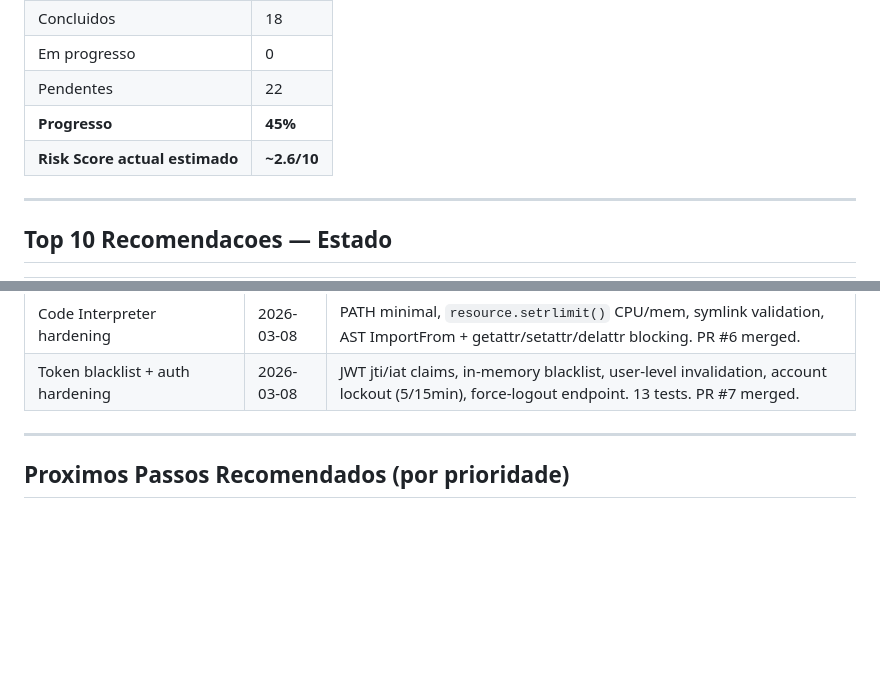
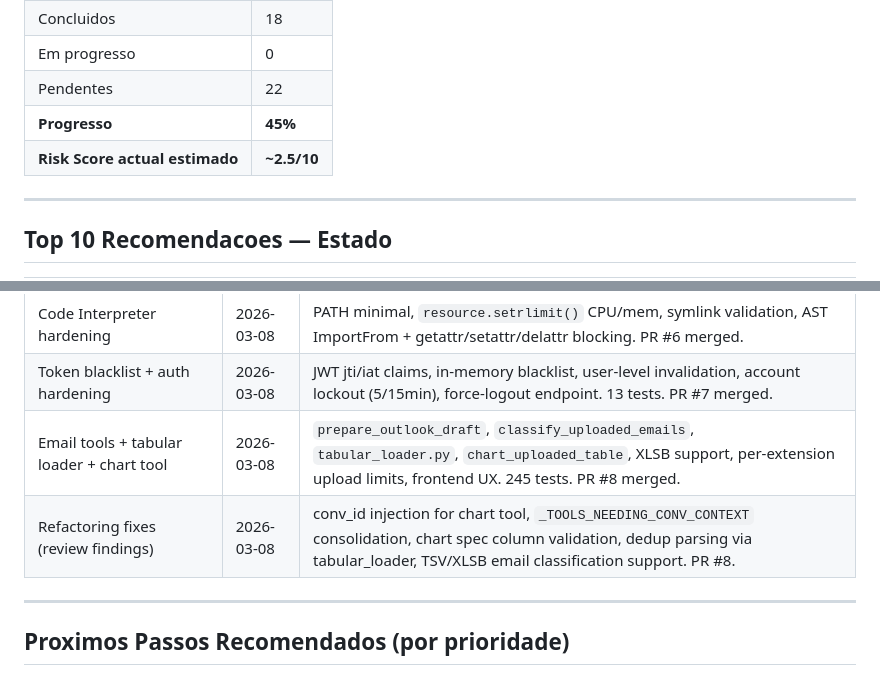
Before and after one commit to pedromouzinho/dbde_ai_assistant, a Markdown page: docs/SWOT-TRACKER.md, 2 parts joined by grey strips. Drawn GitHub-style; blank space fills up the shorter version.

Commit message:
docs: update SWOT tracker — email tools + fixes (PR #8)
Add bonus entries for email tools, tabular loader, chart tool,
and refactoring fixes. Risk score 2.6 → 2.5.

Co-Authored-By: Claude Opus 4.6 <noreply@anthropic.com>

```diff
--- a/docs/SWOT-TRACKER.md
+++ b/docs/SWOT-TRACKER.md
@@ -16,7 +16,7 @@
 | Em progresso | 0 |
 | Pendentes | 22 |
 | **Progresso** | **45%** |
-| **Risk Score actual estimado** | **~2.6/10** |
+| **Risk Score actual estimado** | **~2.5/10** |
 
 ---
 
@@ -103,6 +103,8 @@
 | Security hardening — secrets in logs | 2026-03-08 | `_sanitize_error_response()` com 4 regex patterns. 14 pontos em 6 ficheiros. 15 tests novos. PR #6 merged. |
 | Code Interpreter hardening | 2026-03-08 | PATH minimal, `resource.setrlimit()` CPU/mem, symlink validation, AST ImportFrom + getattr/setattr/delattr blocking. PR #6 merged. |
 | Token blacklist + auth hardening | 2026-03-08 | JWT jti/iat claims, in-memory blacklist, user-level invalidation, account lockout (5/15min), force-logout endpoint. 13 tests. PR #7 merged. |
+| Email tools + tabular loader + chart tool | 2026-03-08 | `prepare_outlook_draft`, `classify_uploaded_emails`, `tabular_loader.py`, `chart_uploaded_table`, XLSB support, per-extension upload limits, frontend UX. 245 tests. PR #8 merged. |
+| Refactoring fixes (review findings) | 2026-03-08 | conv_id injection for chart tool, `_TOOLS_NEEDING_CONV_CONTEXT` consolidation, chart spec column validation, dedup parsing via tabular_loader, TSV/XLSB email classification support. PR #8. |
 
 ---
 
```
